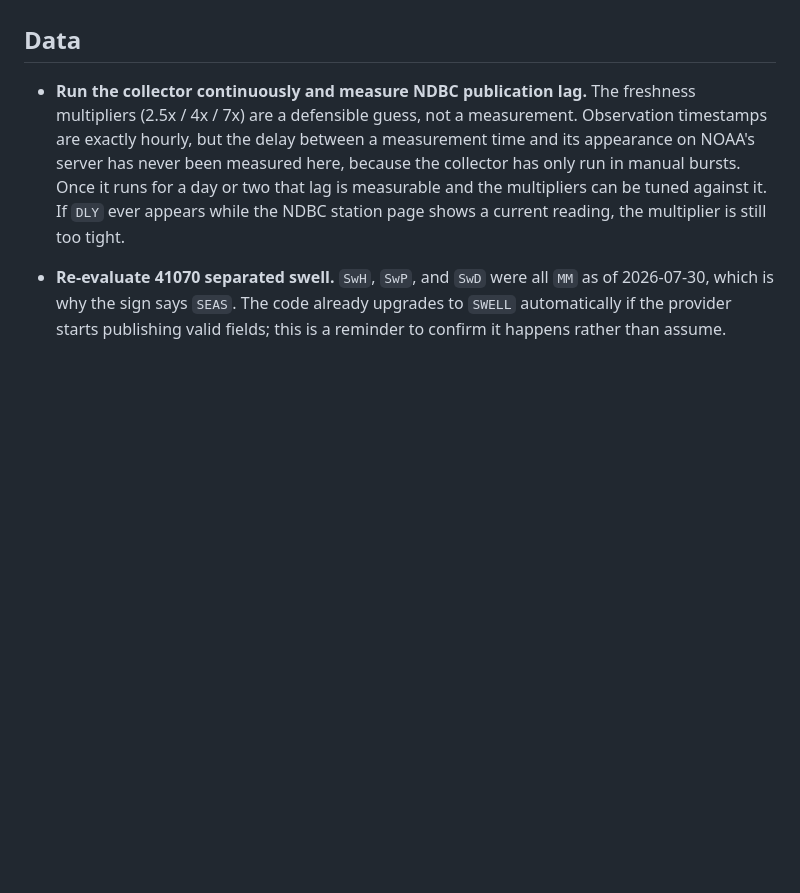
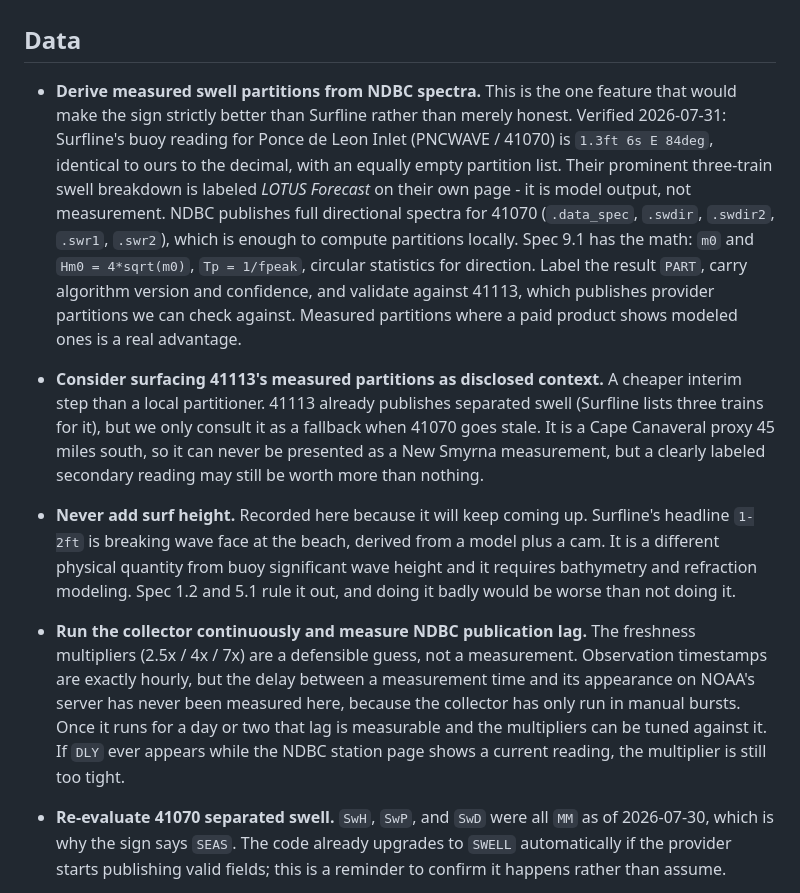
Before and after one commit to joelcook/swellsign, a Markdown page: TODO.md, the part around the change. Rendered like a GitHub page; blank space fills up the shorter version.

Commit message:
Record the Surfline comparison and the spectral partition opportunity
Verified against Surfline's New Smyrna page on 2026-07-31. Their own buoy
section reports Ponce de Leon Inlet (41070) as 1.3ft 6s E 84deg with an empty
partition list, identical to our reading to the decimal and consistent with the
MM swell fields in the raw .spec feed. There is no measurement gap.

What differs is what each product foregrounds. Surfline leads with surf height,
a different physical quantity derived from a model plus a cam, and its three
swell trains and wind are both labeled model output on their own page. Our wind
is a measurement from 41069.

The genuine opportunity is deriving swell partitions locally from the
directional spectra NDBC already publishes, which would show measured
partitions where a paid product shows modeled ones.

Also recorded that surf height is permanently out of scope, since it will keep
coming up.

Co-Authored-By: Claude Opus 5 <noreply@anthropic.com>

```diff
--- a/TODO.md
+++ b/TODO.md
@@ -38,6 +38,33 @@ panel is grouped at the bottom, since none of it can be settled from software.
   which is the groundwork.
 
 ## Data
+
+- **Derive measured swell partitions from NDBC spectra.** This is the one
+  feature that would make the sign strictly better than Surfline rather than
+  merely honest. Verified 2026-07-31: Surfline's buoy reading for Ponce de Leon
+  Inlet (PNCWAVE / 41070) is `1.3ft 6s E 84deg`, identical to ours to the
+  decimal, with an equally empty partition list. Their prominent three-train
+  swell breakdown is labeled *LOTUS Forecast* on their own page - it is model
+  output, not measurement. NDBC publishes full directional spectra for 41070
+  (`.data_spec`, `.swdir`, `.swdir2`, `.swr1`, `.swr2`), which is enough to
+  compute partitions locally. Spec 9.1 has the math: `m0` and `Hm0 = 4*sqrt(m0)`,
+  `Tp = 1/fpeak`, circular statistics for direction. Label the result `PART`,
+  carry algorithm version and confidence, and validate against 41113, which
+  publishes provider partitions we can check against. Measured partitions where
+  a paid product shows modeled ones is a real advantage.
+
+- **Consider surfacing 41113's measured partitions as disclosed context.** A
+  cheaper interim step than a local partitioner. 41113 already publishes
+  separated swell (Surfline lists three trains for it), but we only consult it
+  as a fallback when 41070 goes stale. It is a Cape Canaveral proxy 45 miles
+  south, so it can never be presented as a New Smyrna measurement, but a
+  clearly labeled secondary reading may still be worth more than nothing.
+
+- **Never add surf height.** Recorded here because it will keep coming up.
+  Surfline's headline `1-2ft` is breaking wave face at the beach, derived from
+  a model plus a cam. It is a different physical quantity from buoy significant
+  wave height and it requires bathymetry and refraction modeling. Spec 1.2 and
+  5.1 rule it out, and doing it badly would be worse than not doing it.
 
 - **Run the collector continuously and measure NDBC publication lag.** The
   freshness multipliers (2.5x / 4x / 7x) are a defensible guess, not a
```
